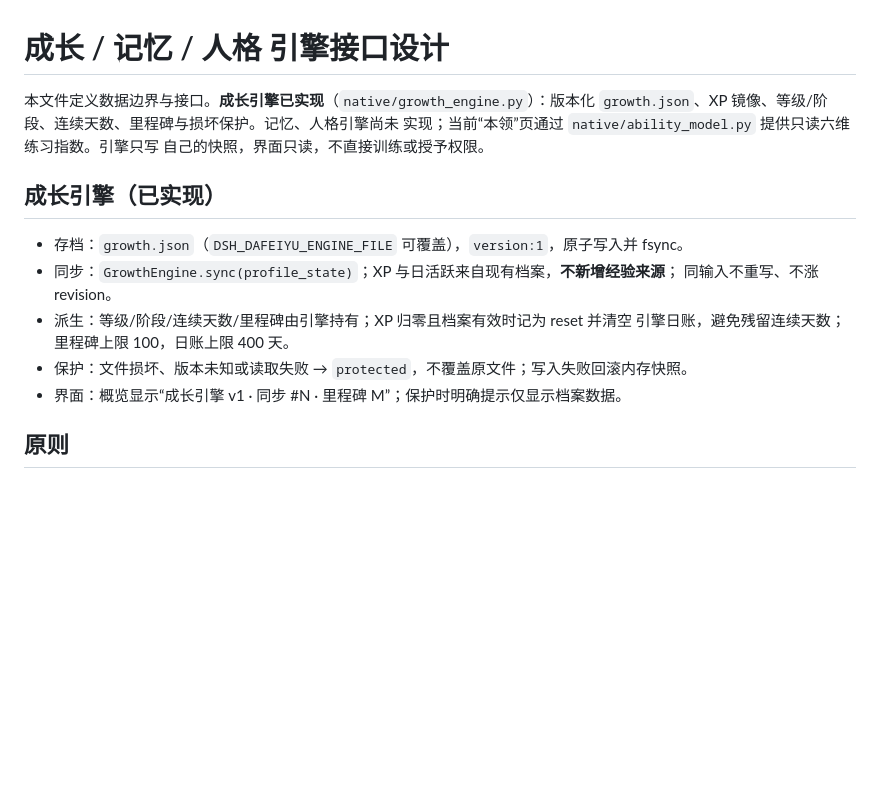
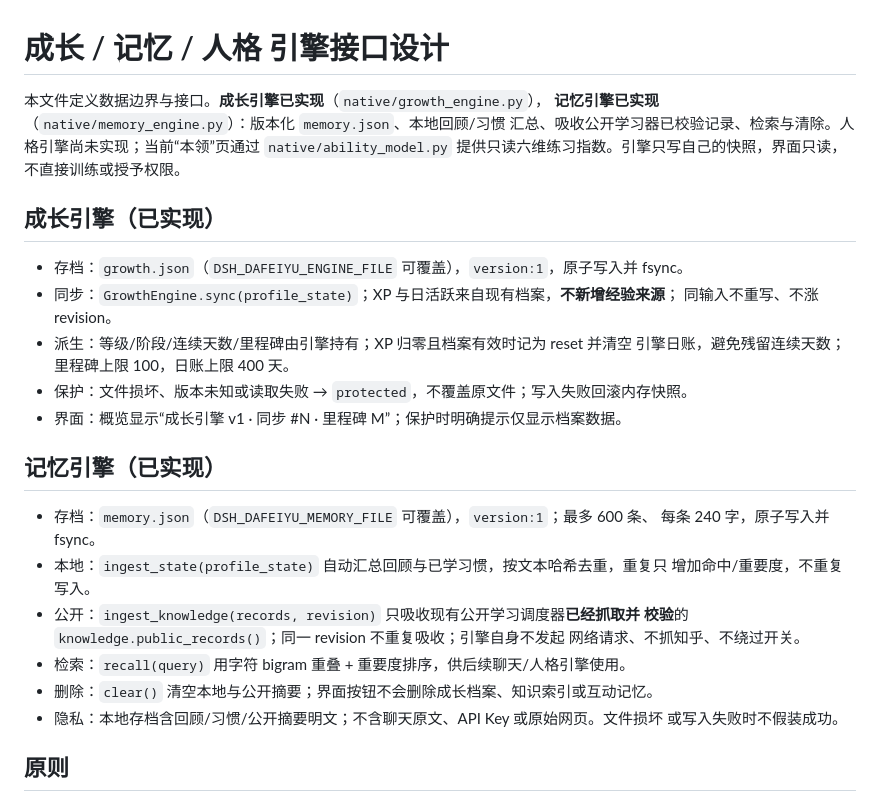
Before and after one commit to shjsxx/dsh-dafeiyu-growth, a Markdown page: docs/growth-engines.md, the part around the change. Rendered like a GitHub page; blank space fills up the shorter version.

```diff
--- a/docs/growth-engines.md
+++ b/docs/growth-engines.md
@@ -1,9 +1,10 @@
 # 成长 / 记忆 / 人格 引擎接口设计
 
-本文件定义数据边界与接口。**成长引擎已实现**（`native/growth_engine.py`）：版本化
-`growth.json`、XP 镜像、等级/阶段、连续天数、里程碑与损坏保护。记忆、人格引擎尚未
-实现；当前“本领”页通过 `native/ability_model.py` 提供只读六维练习指数。引擎只写
-自己的快照，界面只读，不直接训练或授予权限。
+本文件定义数据边界与接口。**成长引擎已实现**（`native/growth_engine.py`），
+**记忆引擎已实现**（`native/memory_engine.py`）：版本化 `memory.json`、本地回顾/习惯
+汇总、吸收公开学习器已校验记录、检索与清除。人格引擎尚未实现；当前“本领”页通过
+`native/ability_model.py` 提供只读六维练习指数。引擎只写自己的快照，界面只读，
+不直接训练或授予权限。
 
 ## 成长引擎（已实现）
 
@@ -14,6 +15,20 @@
   引擎日账，避免残留连续天数；里程碑上限 100，日账上限 400 天。
 - 保护：文件损坏、版本未知或读取失败 → `protected`，不覆盖原文件；写入失败回滚内存快照。
 - 界面：概览显示“成长引擎 v1 · 同步 #N · 里程碑 M”；保护时明确提示仅显示档案数据。
+
+## 记忆引擎（已实现）
+
+- 存档：`memory.json`（`DSH_DAFEIYU_MEMORY_FILE` 可覆盖），`version:1`；最多 600 条、
+  每条 240 字，原子写入并 fsync。
+- 本地：`ingest_state(profile_state)` 自动汇总回顾与已学习惯，按文本哈希去重，重复只
+  增加命中/重要度，不重复写入。
+- 公开：`ingest_knowledge(records, revision)` 只吸收现有公开学习调度器**已经抓取并
+  校验**的 `knowledge.public_records()`；同一 revision 不重复吸收；引擎自身不发起
+  网络请求、不抓知乎、不绕过开关。
+- 检索：`recall(query)` 用字符 bigram 重叠 + 重要度排序，供后续聊天/人格引擎使用。
+- 删除：`clear()` 清空本地与公开摘要；界面按钮不会删除成长档案、知识索引或互动记忆。
+- 隐私：本地存档含回顾/习惯/公开摘要明文；不含聊天原文、API Key 或原始网页。文件损坏
+  或写入失败时不假装成功。
 
 ## 原则
 
```
Also changed, not shown: CONTRIBUTING.md (+1 -1 lines), README.md (+9 -1 lines), docs/screenshots/growth-diary.png, 10 other files.
